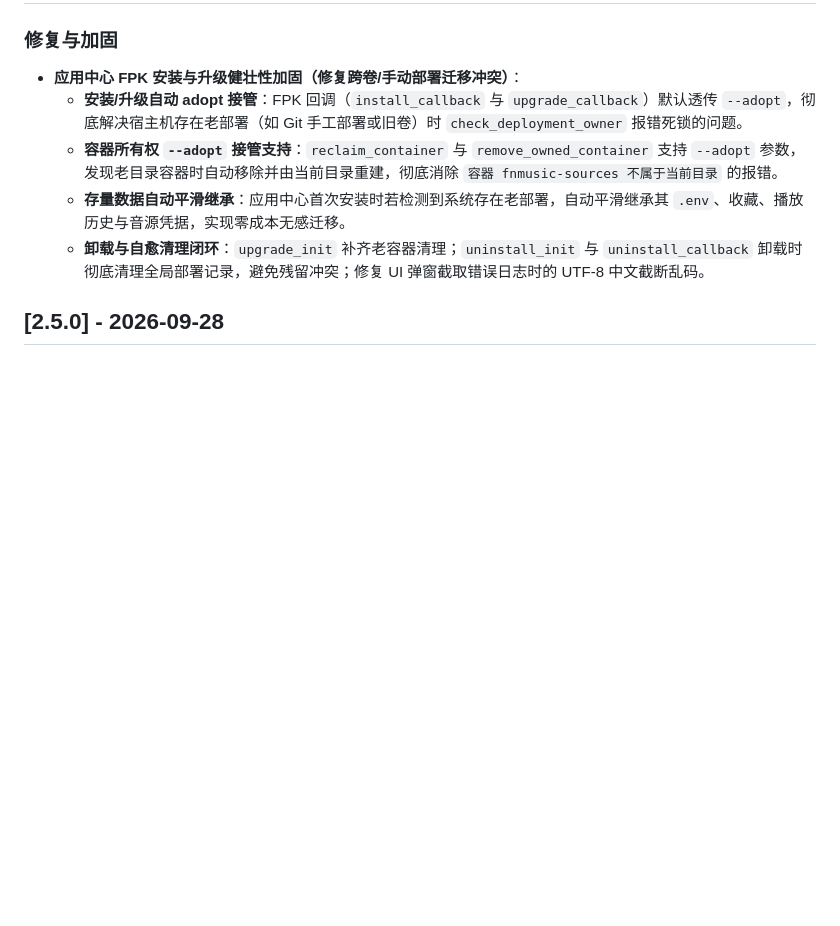
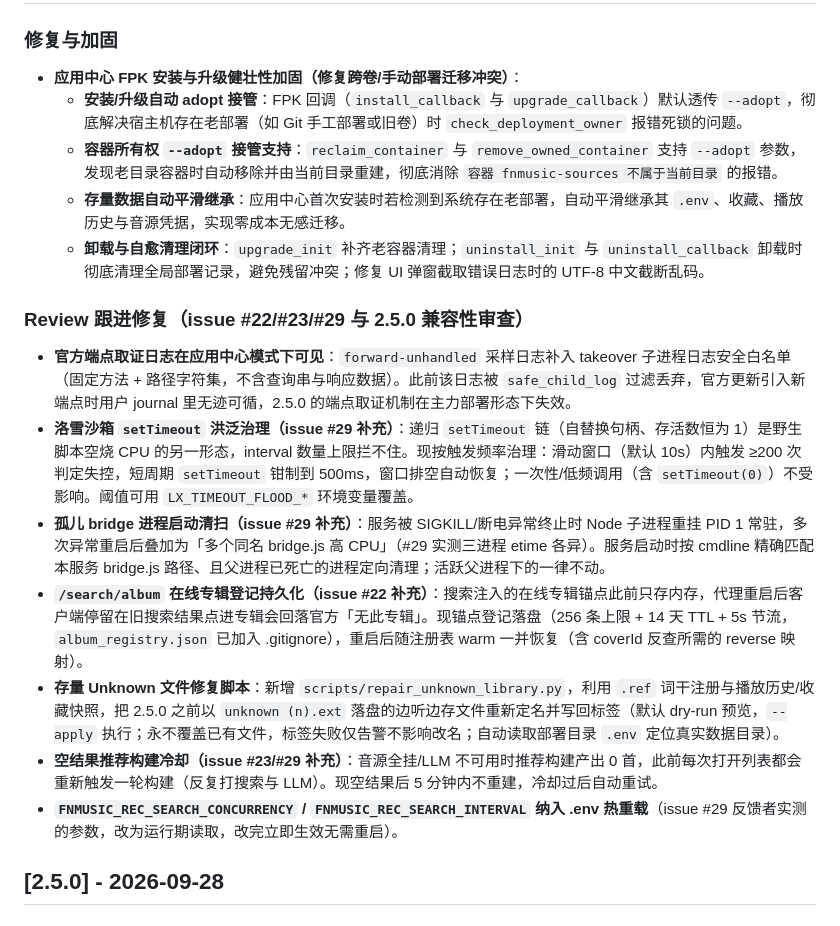
Before and after one commit to javycoder/fnos_music_ext, a Markdown page: CHANGELOG.md, the part around the change. Rendered like a GitHub page; blank space fills up the shorter version.

Commit message:
docs(changelog): 2.5.1 补记 review 跟进修复（取证日志白名单、setTimeout 洪泛治理、孤儿 bridge 清扫、专辑登记持久化、Unknown 修复脚本、空结果冷却）
这些修复随 a8368dc 一并入库，此处补全变更记录以便 release notes 完整可溯。

```diff
--- a/CHANGELOG.md
+++ b/CHANGELOG.md
@@ -12,6 +12,16 @@
   - **容器所有权 `--adopt` 接管支持**：`reclaim_container` 与 `remove_owned_container` 支持 `--adopt` 参数，发现老目录容器时自动移除并由当前目录重建，彻底消除 `容器 fnmusic-sources 不属于当前目录` 的报错。
   - **存量数据自动平滑继承**：应用中心首次安装时若检测到系统存在老部署，自动平滑继承其 `.env`、收藏、播放历史与音源凭据，实现零成本无感迁移。
   - **卸载与自愈清理闭环**：`upgrade_init` 补齐老容器清理；`uninstall_init` 与 `uninstall_callback` 卸载时彻底清理全局部署记录，避免残留冲突；修复 UI 弹窗截取错误日志时的 UTF-8 中文截断乱码。
+
+### Review 跟进修复（issue #22/#23/#29 与 2.5.0 兼容性审查）
+
+- **官方端点取证日志在应用中心模式下可见**：`forward-unhandled` 采样日志补入 takeover 子进程日志安全白名单（固定方法 + 路径字符集，不含查询串与响应数据）。此前该日志被 `safe_child_log` 过滤丢弃，官方更新引入新端点时用户 journal 里无迹可循，2.5.0 的端点取证机制在主力部署形态下失效。
+- **洛雪沙箱 `setTimeout` 洪泛治理（issue #29 补充）**：递归 `setTimeout` 链（自替换句柄、存活数恒为 1）是野生脚本空烧 CPU 的另一形态，interval 数量上限拦不住。现按触发频率治理：滑动窗口（默认 10s）内触发 ≥200 次判定失控，短周期 `setTimeout` 钳制到 500ms，窗口排空自动恢复；一次性/低频调用（含 `setTimeout(0)`）不受影响。阈值可用 `LX_TIMEOUT_FLOOD_*` 环境变量覆盖。
+- **孤儿 bridge 进程启动清扫（issue #29 补充）**：服务被 SIGKILL/断电异常终止时 Node 子进程重挂 PID 1 常驻，多次异常重启后叠加为「多个同名 bridge.js 高 CPU」（#29 实测三进程 etime 各异）。服务启动时按 cmdline 精确匹配本服务 bridge.js 路径、且父进程已死亡的进程定向清理；活跃父进程下的一律不动。
+- **`/search/album` 在线专辑登记持久化（issue #22 补充）**：搜索注入的在线专辑锚点此前只存内存，代理重启后客户端停留在旧搜索结果点进专辑会回落官方「无此专辑」。现锚点登记落盘（256 条上限 + 14 天 TTL + 5s 节流，`album_registry.json` 已加入 .gitignore），重启后随注册表 warm 一并恢复（含 coverId 反查所需的 reverse 映射）。
+- **存量 Unknown 文件修复脚本**：新增 `scripts/repair_unknown_library.py`，利用 `.ref` 词干注册与播放历史/收藏快照，把 2.5.0 之前以 `unknown (n).ext` 落盘的边听边存文件重新定名并写回标签（默认 dry-run 预览，`--apply` 执行；永不覆盖已有文件，标签失败仅告警不影响改名；自动读取部署目录 `.env` 定位真实数据目录）。
+- **空结果推荐构建冷却（issue #23/#29 补充）**：音源全挂/LLM 不可用时推荐构建产出 0 首，此前每次打开列表都会重新触发一轮构建（反复打搜索与 LLM）。现空结果后 5 分钟内不重建，冷却过后自动重试。
+- **`FNMUSIC_REC_SEARCH_CONCURRENCY` / `FNMUSIC_REC_SEARCH_INTERVAL` 纳入 .env 热重载**（issue #29 反馈者实测的参数，改为运行期读取，改完立即生效无需重启）。
 
 ## [2.5.0] - 2026-09-28
 
```
